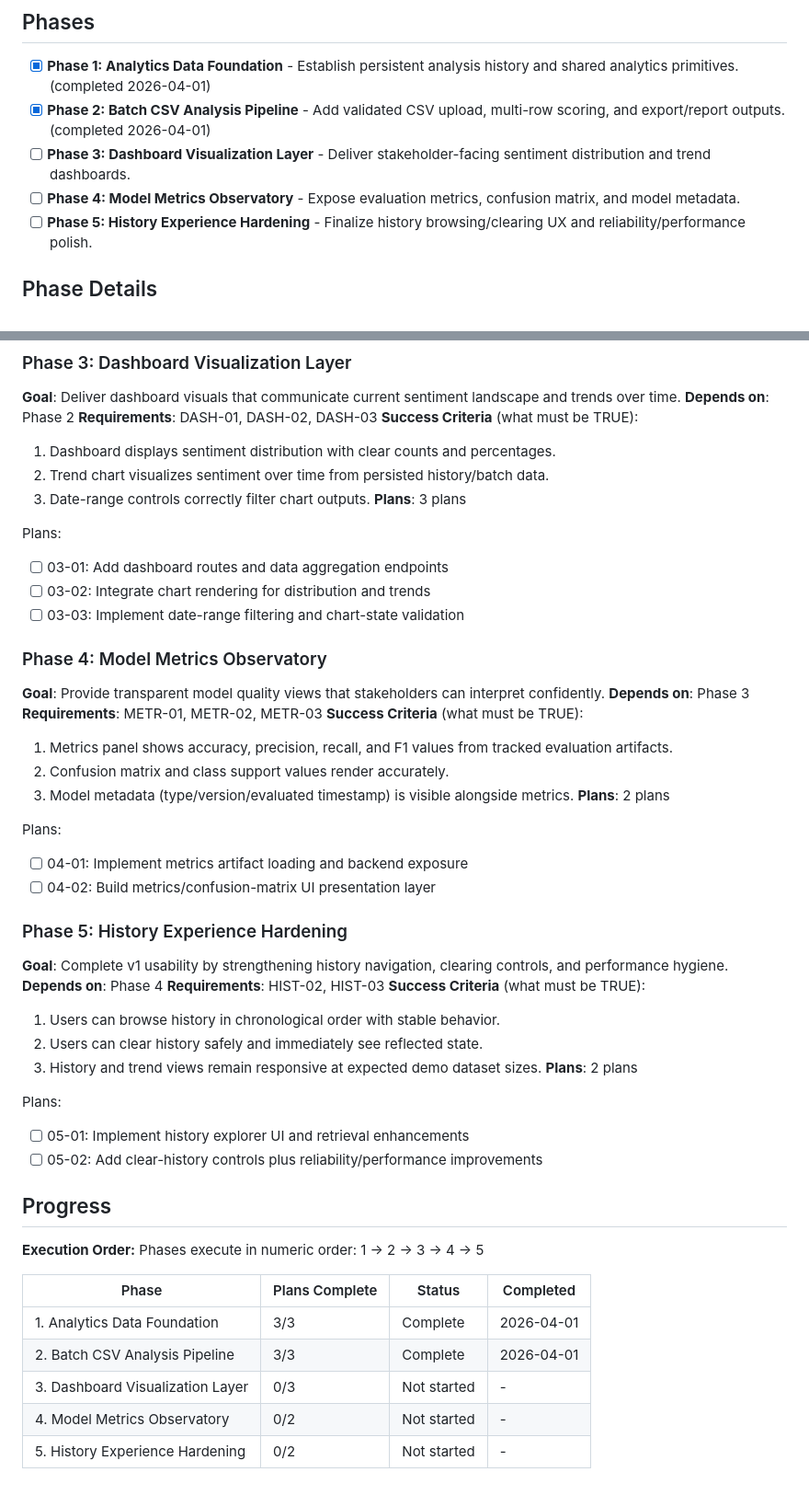
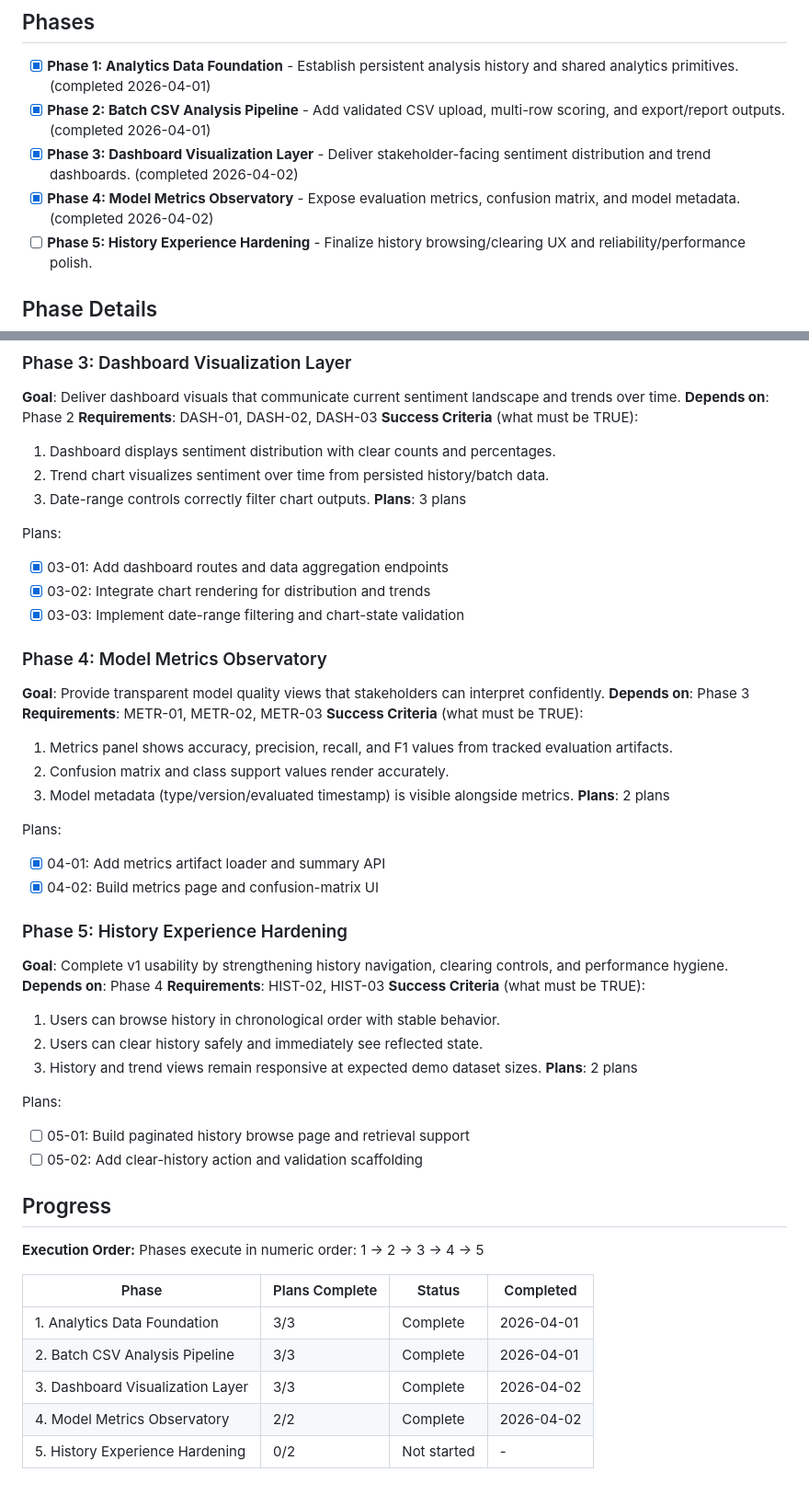
Before and after one commit to satyamshivam13/Imdb_Sentiment_Analysis, a Markdown page: .planning/ROADMAP.md, 2 parts joined by grey strips. Shown at 92% size. Rendered like a GitHub page.

```diff
--- a/.planning/ROADMAP.md
+++ b/.planning/ROADMAP.md
@@ -8,8 +8,8 @@ This roadmap evolves the current sentiment predictor into an analytics-focused p
 
 - [x] **Phase 1: Analytics Data Foundation** - Establish persistent analysis history and shared analytics primitives. (completed 2026-04-01)
 - [x] **Phase 2: Batch CSV Analysis Pipeline** - Add validated CSV upload, multi-row scoring, and export/report outputs. (completed 2026-04-01)
-- [ ] **Phase 3: Dashboard Visualization Layer** - Deliver stakeholder-facing sentiment distribution and trend dashboards.
-- [ ] **Phase 4: Model Metrics Observatory** - Expose evaluation metrics, confusion matrix, and model metadata.
+- [x] **Phase 3: Dashboard Visualization Layer** - Deliver stakeholder-facing sentiment distribution and trend dashboards. (completed 2026-04-02)
+- [x] **Phase 4: Model Metrics Observatory** - Expose evaluation metrics, confusion matrix, and model metadata. (completed 2026-04-02)
 - [ ] **Phase 5: History Experience Hardening** - Finalize history browsing/clearing UX and reliability/performance polish.
 
 ## Phase Details
@@ -55,9 +55,9 @@ Plans:
 **Plans**: 3 plans
 
 Plans:
-- [ ] 03-01: Add dashboard routes and data aggregation endpoints
-- [ ] 03-02: Integrate chart rendering for distribution and trends
-- [ ] 03-03: Implement date-range filtering and chart-state validation
+- [x] 03-01: Add dashboard routes and data aggregation endpoints
+- [x] 03-02: Integrate chart rendering for distribution and trends
+- [x] 03-03: Implement date-range filtering and chart-state validation
 
 ### Phase 4: Model Metrics Observatory
 **Goal**: Provide transparent model quality views that stakeholders can interpret confidently.
@@ -70,8 +70,8 @@ Plans:
 **Plans**: 2 plans
 
 Plans:
-- [ ] 04-01: Implement metrics artifact loading and backend exposure
-- [ ] 04-02: Build metrics/confusion-matrix UI presentation layer
+- [x] 04-01: Add metrics artifact loader and summary API
+- [x] 04-02: Build metrics page and confusion-matrix UI
 
 ### Phase 5: History Experience Hardening
 **Goal**: Complete v1 usability by strengthening history navigation, clearing controls, and performance hygiene.
@@ -84,8 +84,8 @@ Plans:
 **Plans**: 2 plans
 
 Plans:
-- [ ] 05-01: Implement history explorer UI and retrieval enhancements
-- [ ] 05-02: Add clear-history controls plus reliability/performance improvements
+- [ ] 05-01: Build paginated history browse page and retrieval support
+- [ ] 05-02: Add clear-history action and validation scaffolding
 
 ## Progress
 
@@ -96,6 +96,6 @@ Phases execute in numeric order: 1 -> 2 -> 3 -> 4 -> 5
 |-------|----------------|--------|-----------|
 | 1. Analytics Data Foundation | 3/3 | Complete    | 2026-04-01 |
 | 2. Batch CSV Analysis Pipeline | 3/3 | Complete    | 2026-04-01 |
-| 3. Dashboard Visualization Layer | 0/3 | Not started | - |
-| 4. Model Metrics Observatory | 0/2 | Not started | - |
+| 3. Dashboard Visualization Layer | 3/3 | Complete | 2026-04-02 |
+| 4. Model Metrics Observatory | 2/2 | Complete | 2026-04-02 |
 | 5. History Experience Hardening | 0/2 | Not started | - |
```
Also changed, not shown: 2 other files.
